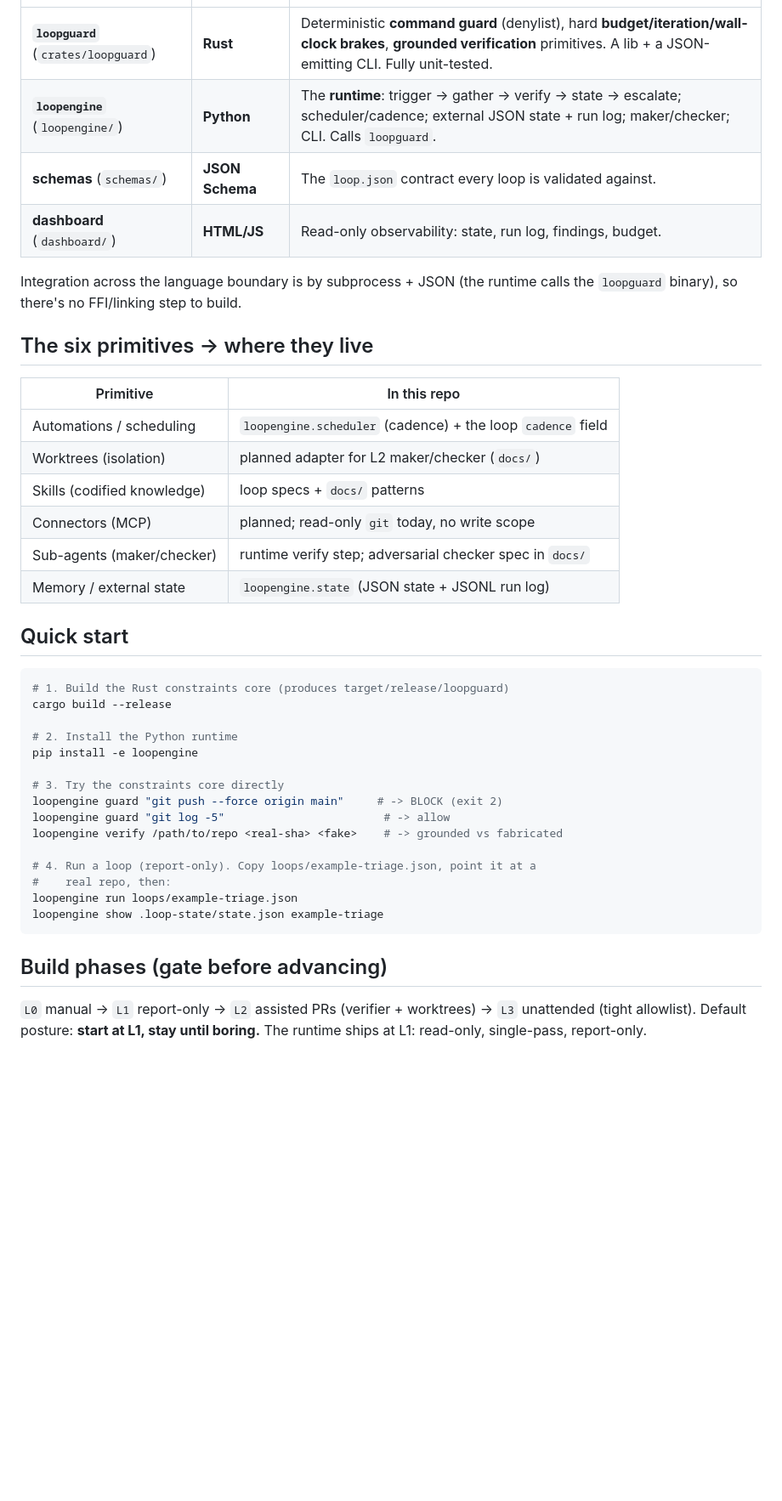
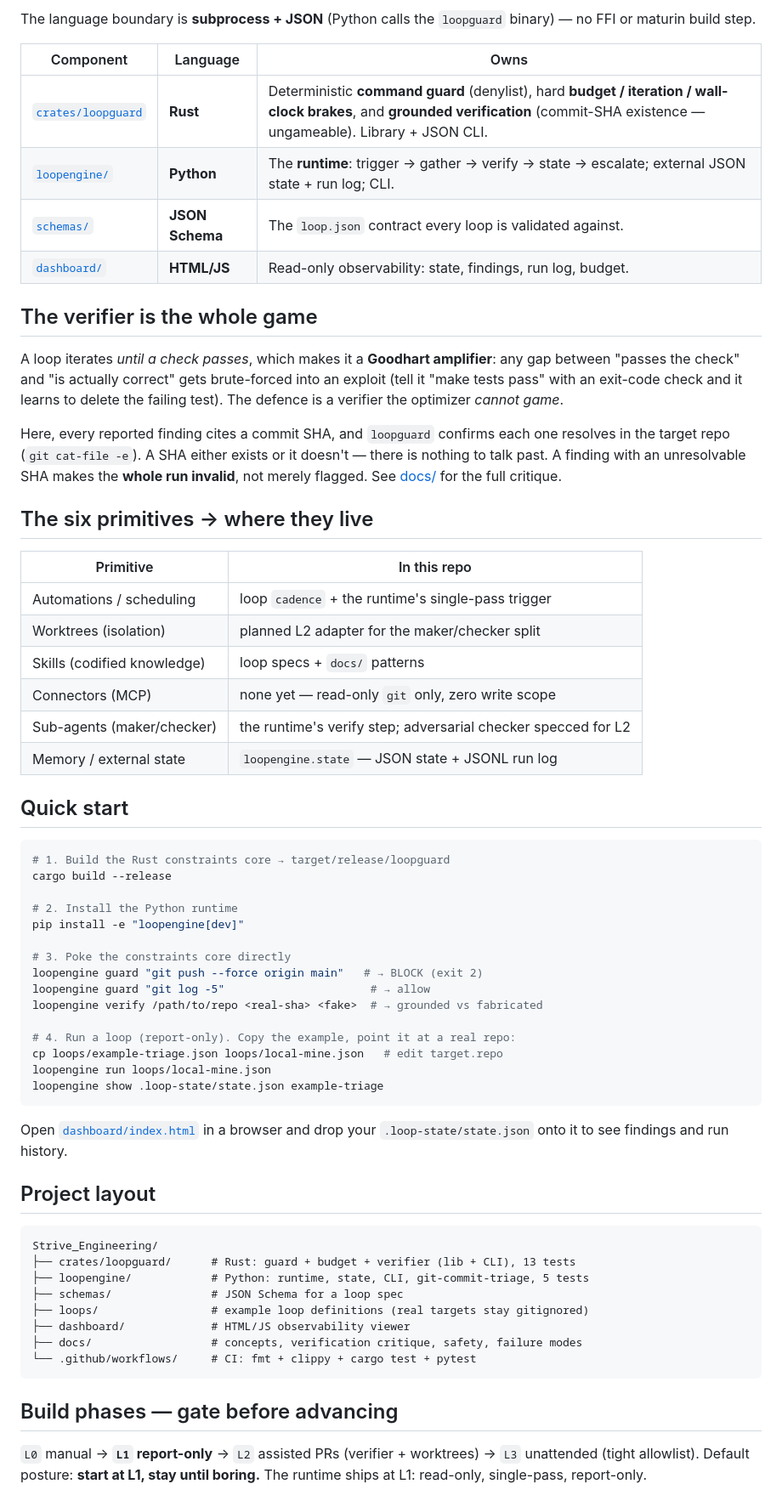
Before and after one commit to krishddd/Strive_Engineering, a Markdown page: README.md, the part around one of its changes. Shown at 85% size. Rendered like a GitHub page; blank space fills up the shorter version.

Commit message:
docs: polish README — badges, architecture diagram, verifier rationale

````diff
--- a/README.md
+++ b/README.md
@@ -22,46 +64,75 @@ is fast.
+The language boundary is **subprocess + JSON** (Python calls the `loopguard`
+binary) — no FFI or maturin build step.
+
+| Component | Language | Owns |
 |---|---|---|
-| **`loopguard`** (`crates/loopguard`) | **Rust** | Deterministic **command guard** (denylist), hard **budget/iteration/wall-clock brakes**, **grounded verification** primitives. A lib + a JSON-emitting CLI. Fully unit-tested. |
-| **`loopengine`** (`loopengine/`) | **Python** | The **runtime**: trigger → gather → verify → state → escalate; scheduler/cadence; external JSON state + run log; maker/checker; CLI. Calls `loopguard`. |
-| **schemas** (`schemas/`) | **JSON Schema** | The `loop.json` contract every loop is validated against. |
-| **dashboard** (`dashboard/`) | **HTML/JS** | Read-only observability: state, run log, findings, budget. |
+| [`crates/loopguard`](crates/loopguard) | **Rust** | Deterministic **command guard** (denylist), hard **budget / iteration / wall-clock brakes**, and **grounded verification** (commit-SHA existence — ungameable). Library + JSON CLI. |
+| [`loopengine/`](loopengine) | **Python** | The **runtime**: trigger → gather → verify → state → escalate; external JSON state + run log; CLI. |
+| [`schemas/`](schemas) | **JSON Schema** | The `loop.json` contract every loop is validated against. |
+| [`dashboard/`](dashboard) | **HTML/JS** | Read-only observability: state, findings, run log, budget. |
 
-Integration across the language boundary is by subprocess + JSON (the runtime calls
-the `loopguard` binary), so there's no FFI/linking step to build.
+## The verifier is the whole game
+
+A loop iterates *until a check passes*, which makes it a **Goodhart amplifier**: any
+gap between "passes the check" and "is actually correct" gets brute-forced into an
+exploit (tell it "make tests pass" with an exit-code check and it learns to delete
+the failing test). The defence is a verifier the optimizer *cannot game*.
+
+Here, every reported finding cites a commit SHA, and `loopguard` confirms each one
+resolves in the target repo (`git cat-file -e`). A SHA either exists or it doesn't —
+there is nothing to talk past. A finding with an unresolvable SHA makes the **whole
+run invalid**, not merely flagged. See [docs/](docs/) for the full critique.
 
 ## The six primitives → where they live
 
 | Primitive | In this repo |
 |---|---|
-| Automations / scheduling | `loopengine.scheduler` (cadence) + the loop `cadence` field |
-| Worktrees (isolation) | planned adapter for L2 maker/checker (`docs/`) |
+| Automations / scheduling | loop `cadence` + the runtime's single-pass trigger |
+| Worktrees (isolation) | planned L2 adapter for the maker/checker split |
 | Skills (codified knowledge) | loop specs + `docs/` patterns |
-| Connectors (MCP) | planned; read-only `git` today, no write scope |
-| Sub-agents (maker/checker) | runtime verify step; adversarial checker spec in `docs/` |
-| Memory / external state | `loopengine.state` (JSON state + JSONL run log) |
+| Connectors (MCP) | none yet — read-only `git` only, zero write scope |
+| Sub-agents (maker/checker) | the runtime's verify step; adversarial checker specced for L2 |
+| Memory / external state | `loopengine.state` — JSON state + JSONL run log |
 
 ## Quick start
 
 ```bash
-# 1. Build the Rust constraints core (produces target/release/loopguard)
+# 1. Build the Rust constraints core → target/release/loopguard
 cargo build --release
 
 # 2. Install the Python runtime
-pip install -e loopengine
+pip install -e "loopengine[dev]"
 
-# 3. Try the constraints core directly
-loopengine guard "git push --force origin main"     # -> BLOCK (exit 2)
-loopengine guard "git log -5"                        # -> allow
-loopengine verify /path/to/repo <real-sha> <fake>    # -> grounded vs fabricated
+# 3. Poke the constraints core directly
+loopengine guard "git push --force origin main"   # → BLOCK (exit 2)
+loopengine guard "git log -5"                      # → allow
+loopengine verify /path/to/repo <real-sha> <fake>  # → grounded vs fabricated
 
-# 4. Run a loop (report-only). Copy loops/example-triage.json, point it at a
-#    real repo, then:
-loopengine run loops/example-triage.json
+# 4. Run a loop (report-only). Copy the example, point it at a real repo:
+cp loops/example-triage.json loops/local-mine.json   # edit target.repo
+loopengine run loops/local-mine.json
 loopengine show .loop-state/state.json example-triage
 ```
 
-## Build phases (gate before advancing)
+Open [`dashboard/index.html`](dashboard/index.html) in a browser and drop your
+`.loop-state/state.json` onto it to see findings and run history.
 
-`L0` manual → `L1` report-only → `L2` assisted PRs (verifier + worktrees) →
+## Project layout
+
+```
+Strive_Engineering/
+├── crates/loopguard/      # Rust: guard + budget + verifier (lib + CLI), 13 tests
+├── loopengine/            # Python: runtime, state, CLI, git-commit-triage, 5 tests
+├── schemas/               # JSON Schema for a loop spec
+├── loops/                 # example loop definitions (real targets stay gitignored)
+├── dashboard/             # HTML/JS observability viewer
+├── docs/                  # concepts, verification critique, safety, failure modes
+└── .github/workflows/     # CI: fmt + clippy + cargo test + pytest
+```
+
+## Build phases — gate before advancing
+
+`L0` manual → **`L1` report-only** → `L2` assisted PRs (verifier + worktrees) →
 `L3` unattended (tight allowlist). Default posture: **start at L1, stay until
 boring.** The runtime ships at L1: read-only, single-pass, report-only.
 
````
Also changed, not shown: other parts of README.md (+74 -20 lines).
